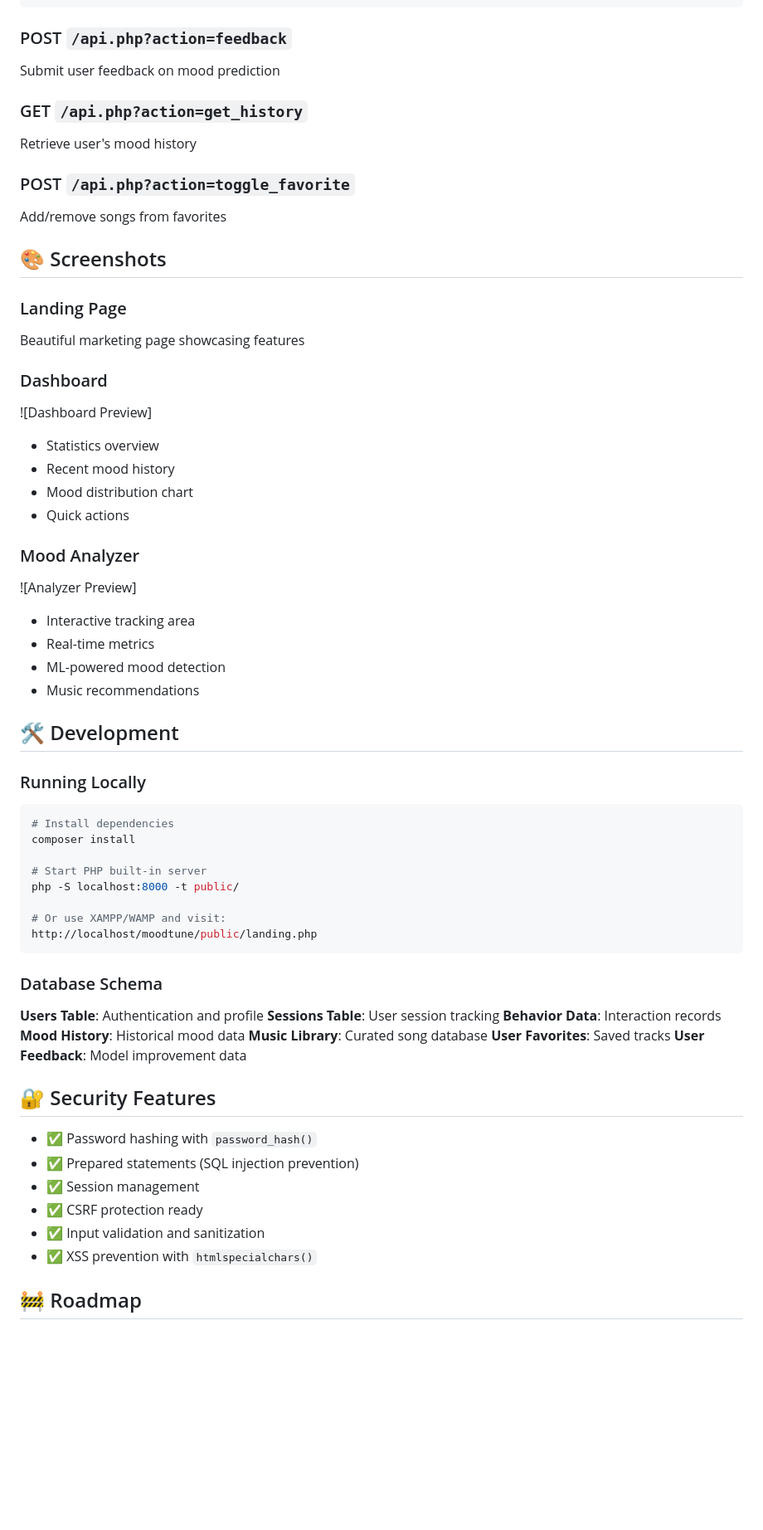
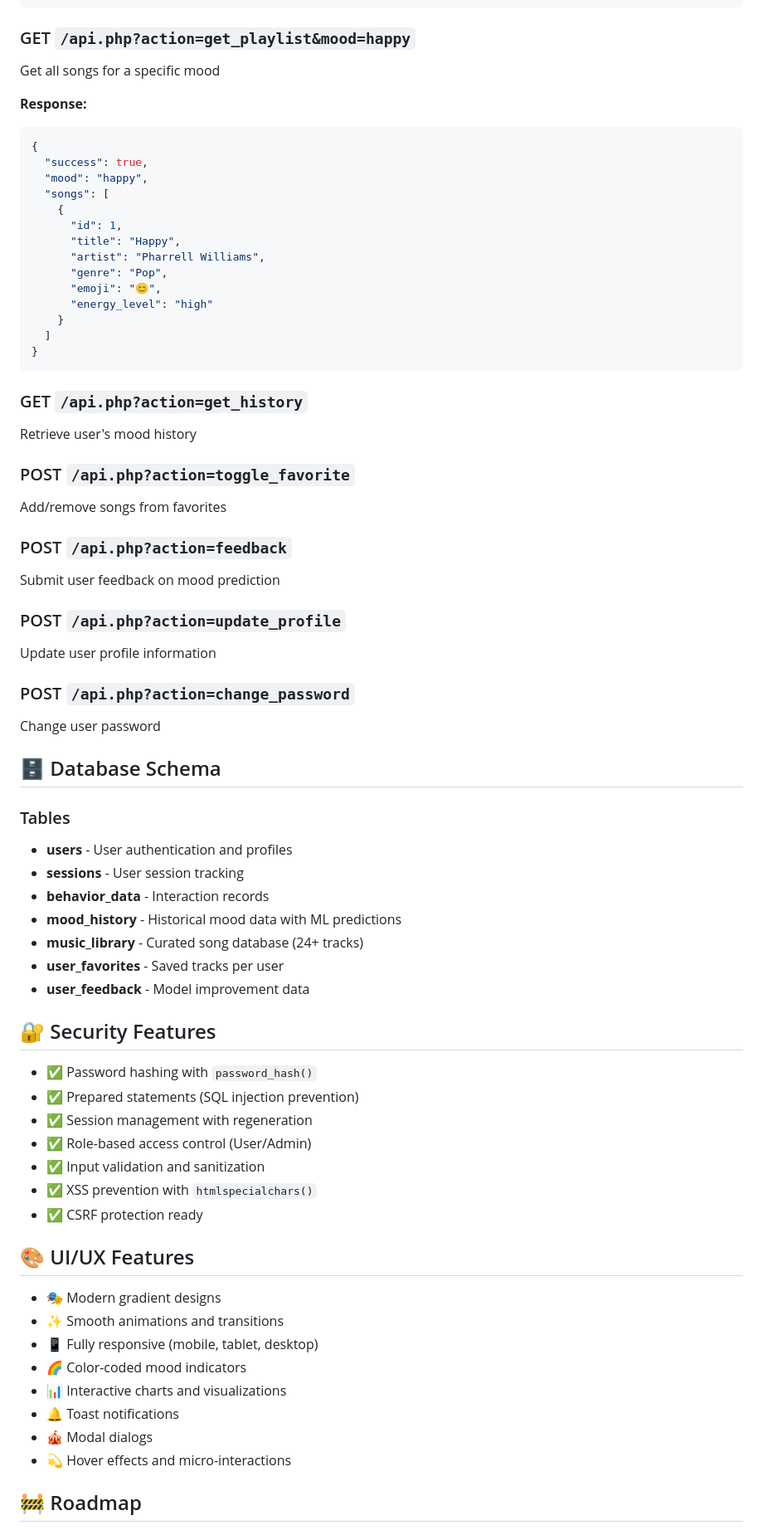
Before and after one commit to Jemuel111/Moodtune, a Markdown page: README.md, the part around the change printed below. Shown: that part at 83% size. Drawn GitHub-style; blank space fills up the shorter version.

Commit message:
New README

````diff
--- a/README.md
+++ b/README.md
@@ -252,8 +293,26 @@ Analyze user behavior and get mood prediction
 }
 ```
 
-### POST `/api.php?action=feedback`
-Submit user feedback on mood prediction
+### GET `/api.php?action=get_playlist&mood=happy`
+Get all songs for a specific mood
+
+**Response:**
+```json
+{
+  "success": true,
+  "mood": "happy",
+  "songs": [
+    {
+      "id": 1,
+      "title": "Happy",
+      "artist": "Pharrell Williams",
+      "genre": "Pop",
+      "emoji": "😊",
+      "energy_level": "high"
+    }
+  ]
+}
+```
 
 ### GET `/api.php?action=get_history`
 Retrieve user's mood history
@@ -261,58 +320,47 @@ Retrieve user's mood history
 ### POST `/api.php?action=toggle_favorite`
 Add/remove songs from favorites
 
-## 🎨 Screenshots
+### POST `/api.php?action=feedback`
+Submit user feedback on mood prediction
 
-### Landing Page
-Beautiful marketing page showcasing features
+### POST `/api.php?action=update_profile`
+Update user profile information
 
-### Dashboard
-![Dashboard Preview]
-- Statistics overview
-- Recent mood history
-- Mood distribution chart
-- Quick actions
+### POST `/api.php?action=change_password`
+Change user password
 
-### Mood Analyzer
-![Analyzer Preview]
-- Interactive tracking area
-- Real-time metrics
-- ML-powered mood detection
-- Music recommendations
+## 🗄️ Database Schema
 
-## 🛠️ Development
+### Tables
 
-### Running Locally
-
-```bash
-# Install dependencies
-composer install
-
-# Start PHP built-in server
-php -S localhost:8000 -t public/
-
-# Or use XAMPP/WAMP and visit:
-http://localhost/moodtune/public/landing.php
-```
-
-### Database Schema
-
-**Users Table**: Authentication and profile
-**Sessions Table**: User session tracking
-**Behavior Data**: Interaction records
-**Mood History**: Historical mood data
-**Music Library**: Curated song database
-**User Favorites**: Saved tracks
-**User Feedback**: Model improvement data
+- **users** - User authentication and profiles
+- **sessions** - User session tracking
+- **behavior_data** - Interaction records
+- **mood_history** - Historical mood data with ML predictions
+- **music_library** - Curated song database (24+ tracks)
+- **user_favorites** - Saved tracks per user
+- **user_feedback** - Model improvement data
 
 ## 🔐 Security Features
 
 - ✅ Password hashing with `password_hash()`
 - ✅ Prepared statements (SQL injection prevention)
-- ✅ Session management
-- ✅ CSRF protection ready
+- ✅ Session management with regeneration
+- ✅ Role-based access control (User/Admin)
 - ✅ Input validation and sanitization
 - ✅ XSS prevention with `htmlspecialchars()`
+- ✅ CSRF protection ready
+
+## 🎨 UI/UX Features
+
+- 🎭 Modern gradient designs
+- ✨ Smooth animations and transitions
+- 📱 Fully responsive (mobile, tablet, desktop)
+- 🌈 Color-coded mood indicators
+- 📊 Interactive charts and visualizations
+- 🔔 Toast notifications
+- 🎪 Modal dialogs
+- 💫 Hover effects and micro-interactions
 
 ## 🚧 Roadmap
 
````
Also changed, not shown: other parts of README.md (+179 -35 lines).
